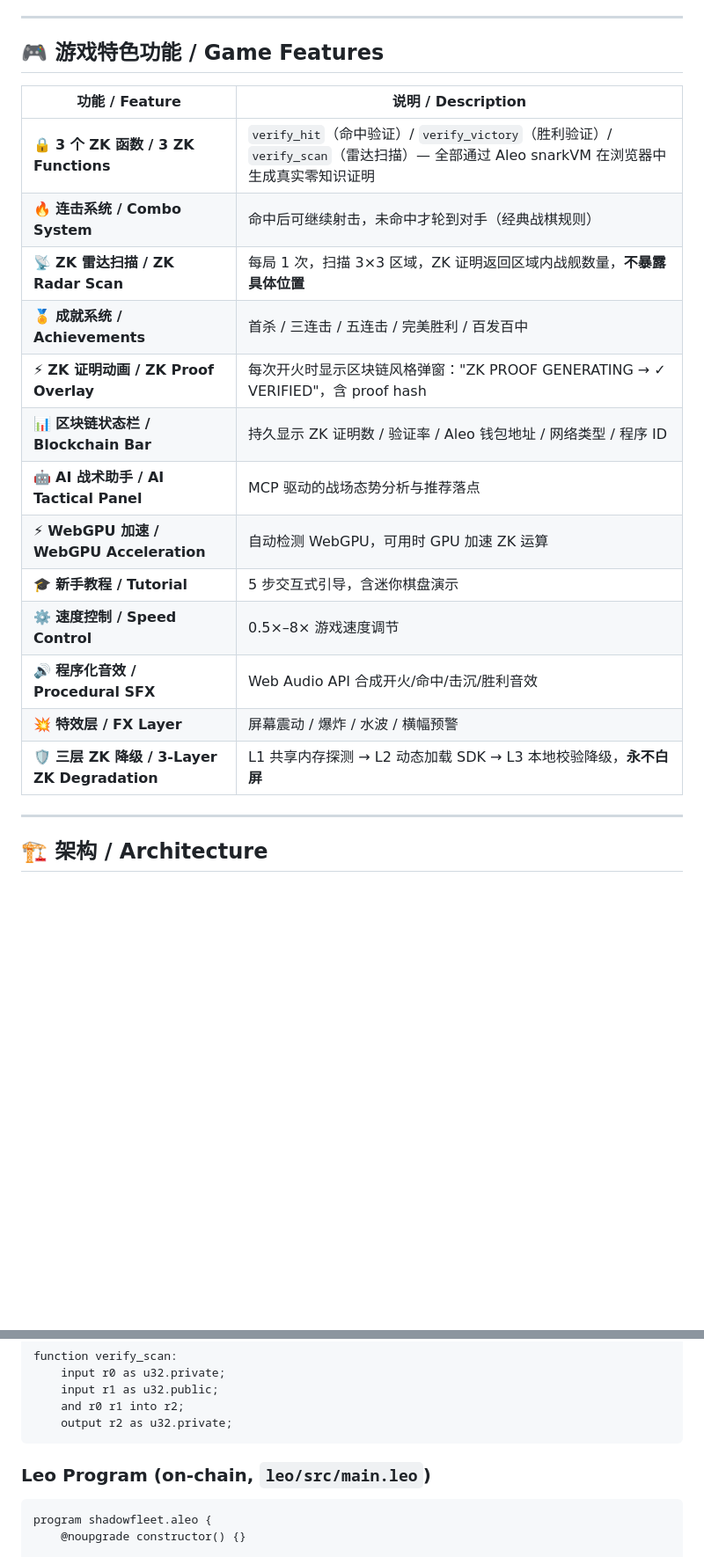
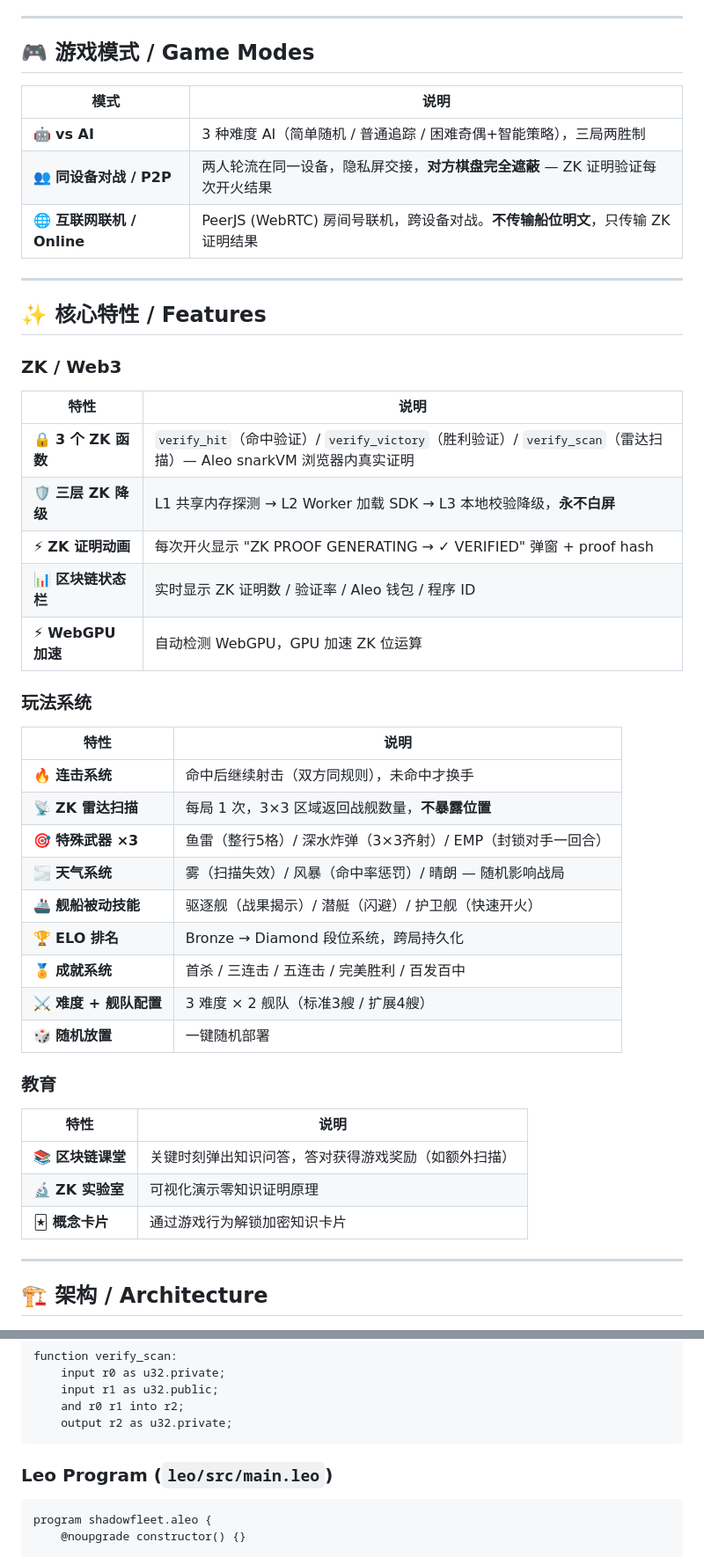
Before and after one commit to cpufreestyle/zk-battleship-aleo, a Markdown page: README.md, 2 parts joined by grey strips. Shown at 88% size. Drawn GitHub-style; blank space fills up the shorter version.

````diff
--- a/README.md
+++ b/README.md
@@ -48,23 +48,46 @@ Result: HIT or MISS (PUBLIC OUTPUT)
 
 ---
 
-## 🎮 游戏特色功能 / Game Features
+## 🎮 游戏模式 / Game Modes
 
-| 功能 / Feature | 说明 / Description |
-|---|---|
-| 🔒 **3 个 ZK 函数 / 3 ZK Functions** | `verify_hit`（命中验证）/ `verify_victory`（胜利验证）/ `verify_scan`（雷达扫描）— 全部通过 Aleo snarkVM 在浏览器中生成真实零知识证明 |
-| 🔥 **连击系统 / Combo System** | 命中后可继续射击，未命中才轮到对手（经典战棋规则） |
-| 📡 **ZK 雷达扫描 / ZK Radar Scan** | 每局 1 次，扫描 3×3 区域，ZK 证明返回区域内战舰数量，**不暴露具体位置** |
-| 🏅 **成就系统 / Achievements** | 首杀 / 三连击 / 五连击 / 完美胜利 / 百发百中 |
-| ⚡ **ZK 证明动画 / ZK Proof Overlay** | 每次开火时显示区块链风格弹窗："ZK PROOF GENERATING → ✓ VERIFIED"，含 proof hash |
-| 📊 **区块链状态栏 / Blockchain Bar** | 持久显示 ZK 证明数 / 验证率 / Aleo 钱包地址 / 网络类型 / 程序 ID |
-| 🤖 **AI 战术助手 / AI Tactical Panel** | MCP 驱动的战场态势分析与推荐落点 |
-| ⚡ **WebGPU 加速 / WebGPU Acceleration** | 自动检测 WebGPU，可用时 GPU 加速 ZK 运算 |
-| 🎓 **新手教程 / Tutorial** | 5 步交互式引导，含迷你棋盘演示 |
-| ⚙️ **速度控制 / Speed Control** | 0.5×–8× 游戏速度调节 |
-| 🔊 **程序化音效 / Procedural SFX** | Web Audio API 合成开火/命中/击沉/胜利音效 |
-| 💥 **特效层 / FX Layer** | 屏幕震动 / 爆炸 / 水波 / 横幅预警 |
-| 🛡️ **三层 ZK 降级 / 3-Layer ZK Degradation** | L1 共享内存探测 → L2 动态加载 SDK → L3 本地校验降级，**永不白屏** |
+| 模式 | 说明 |
+|------|------|
+| 🤖 **vs AI** | 3 种难度 AI（简单随机 / 普通追踪 / 困难奇偶+智能策略），三局两胜制 |
+| 👥 **同设备对战 / P2P** | 两人轮流在同一设备，隐私屏交接，**对方棋盘完全遮蔽** — ZK 证明验证每次开火结果 |
+| 🌐 **互联网联机 / Online** | PeerJS (WebRTC) 房间号联机，跨设备对战。**不传输船位明文**，只传输 ZK 证明结果 |
+
+---
+
+## ✨ 核心特性 / Features
+
+### ZK / Web3
+| 特性 | 说明 |
+|------|------|
+| 🔒 **3 个 ZK 函数** | `verify_hit`（命中验证）/ `verify_victory`（胜利验证）/ `verify_scan`（雷达扫描）— Aleo snarkVM 浏览器内真实证明 |
+| 🛡️ **三层 ZK 降级** | L1 共享内存探测 → L2 Worker 加载 SDK → L3 本地校验降级，**永不白屏** |
+| ⚡ **ZK 证明动画** | 每次开火显示 "ZK PROOF GENERATING → ✓ VERIFIED" 弹窗 + proof hash |
+| 📊 **区块链状态栏** | 实时显示 ZK 证明数 / 验证率 / Aleo 钱包 / 程序 ID |
+| ⚡ **WebGPU 加速** | 自动检测 WebGPU，GPU 加速 ZK 位运算 |
+
+### 玩法系统
+| 特性 | 说明 |
+|------|------|
+| 🔥 **连击系统** | 命中后继续射击（双方同规则），未命中才换手 |
+| 📡 **ZK 雷达扫描** | 每局 1 次，3×3 区域返回战舰数量，**不暴露位置** |
+| 🎯 **特殊武器 ×3** | 鱼雷（整行5格）/ 深水炸弹（3×3齐射）/ EMP（封锁对手一回合） |
+| 🌫️ **天气系统** | 雾（扫描失效）/ 风暴（命中率惩罚）/ 晴朗 — 随机影响战局 |
+| 🚢 **舰船被动技能** | 驱逐舰（战果揭示）/ 潜艇（闪避）/ 护卫舰（快速开火） |
+| 🏆 **ELO 排名** | Bronze → Diamond 段位系统，跨局持久化 |
+| 🏅 **成就系统** | 首杀 / 三连击 / 五连击 / 完美胜利 / 百发百中 |
+| ⚔️ **难度 + 舰队配置** | 3 难度 × 2 舰队（标准3艘 / 扩展4艘） |
+| 🎲 **随机放置** | 一键随机部署 |
+
+### 教育
+| 特性 | 说明 |
+|------|------|
+| 📚 **区块链课堂** | 关键时刻弹出知识问答，答对获得游戏奖励（如额外扫描） |
+| 🔬 **ZK 实验室** | 可视化演示零知识证明原理 |
+| 🃏 **概念卡片** | 通过游戏行为解锁加密知识卡片 |
 
 ---
 
@@ -179,7 +164,7 @@ function verify_scan:
     output r2 as u32.private;
 ```
 
-### Leo Program (on-chain, `leo/src/main.leo`)
+### Leo Program (`leo/src/main.leo`)
 
 ```leo
 program shadowfleet.aleo {
````
Also changed, not shown: other parts of README.md (+40 -78 lines).
